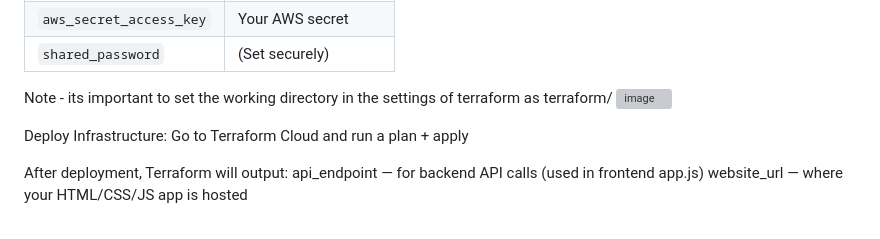
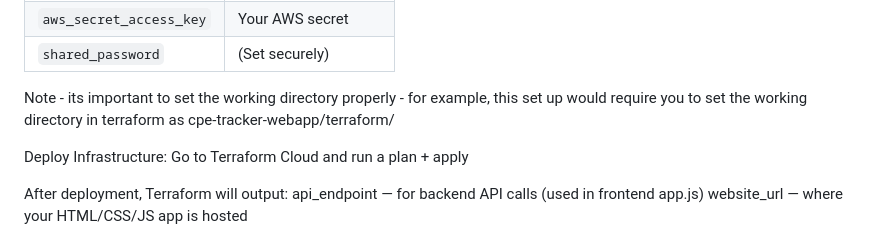
Before and after one commit to salomoncloud/Adaptiv-Device-Incident-MGMT, a Markdown page: README.md, the part around the change. GitHub-like rendering; grey boxes are pictures that could not be loaded.

```diff
--- a/README.md
+++ b/README.md
@@ -39,8 +39,7 @@ Add the following workspace variables and set value as sensitive and terraform e
 | `aws_secret_access_key` | Your AWS secret     |
 | `shared_password`       | (Set securely)      |
 
-Note - its important to set the working directory in the settings of terraform as terraform/
-![image](https://github.com/user-attachments/assets/2e2d66e4-4792-4c3f-8200-723bb74e02e8)
+Note - its important to set the working directory properly - for example, this set up would require you to set the working directory in terraform as cpe-tracker-webapp/terraform/
 
 Deploy Infrastructure:
 Go to Terraform Cloud and run a plan + apply
```
